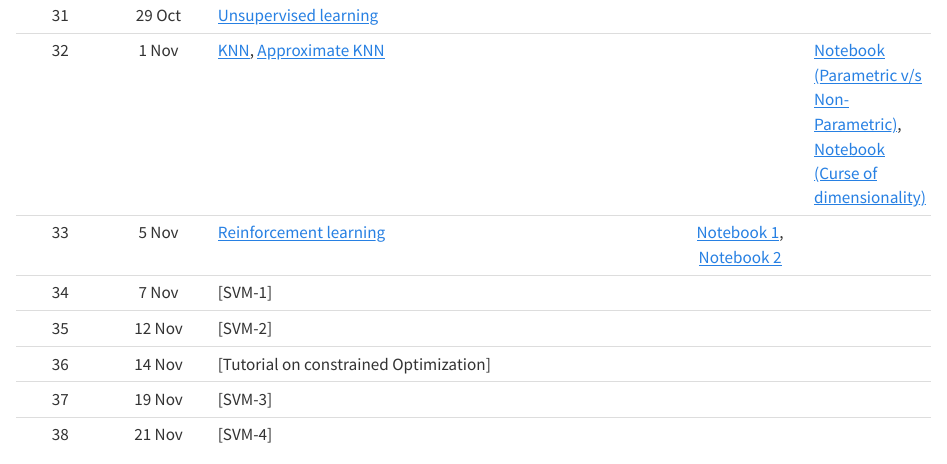
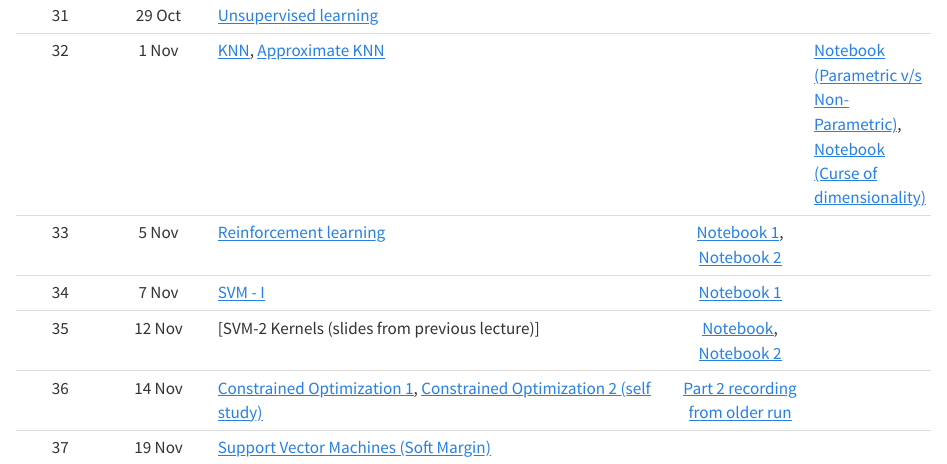
Before and after one commit to nipunbatra/ml2024-fall, a Quarto document (schedule.qmd): the page in a window 1100 px wide, from 2690 px down. Rendered offline with R 4.5, knitr and Pandoc in place of Quarto, with nearby package versions.

Commit message:
added slides

```diff
--- a/schedule.qmd
+++ b/schedule.qmd
@@ -47,11 +47,10 @@ title: "Schedule"
 31| 29 Oct| [Unsupervised learning](https://nipunbatra.github.io/ml-teaching/slides/unsupervised.pdf)||
 32| 1 Nov| [KNN](https://nipunbatra.github.io/ml-teaching/slides/knn.pdf), [Approximate KNN](https://nipunbatra.github.io/ml-teaching/slides/KNN-approx.pdf)| |[Notebook (Parametric v/s Non-Parametric)](https://nipunbatra.github.io/ml2023/notebooks/posts/parametric-non-parametric.html), [Notebook (Curse of dimensionality)](https://nipunbatra.github.io/ml-teaching/notebooks/curse-dimensionality)| Reference on Parameteric v/s Non-Parametric [from MLSS](http://mlss.tuebingen.mpg.de/2015/slides/ghahramani/gp-neural-nets15.pdf), [ML Mastery](https://machinelearningmastery.com/parametric-and-nonparametric-machine-learning-algorithms/), [StackExchange](https://stats.stackexchange.com/questions/268638/what-exactly-is-the-difference-between-a-parametric-and-non-parametric-model), [Sebastian Raschka's blog](https://sebastianraschka.com/faq/docs/parametric_vs_nonparametric.html) |
 33| 5 Nov| [Reinforcement learning](https://nipunbatra.github.io/ml-teaching/slides/rl.pdf)|[Notebook 1](https://nipunbatra.github.io/ml-teaching/notebooks/rl-1.html), [Notebook 2](https://nipunbatra.github.io/ml-teaching/notebooks/rl-2.html)| |
-34| 7 Nov| [SVM-1]||
-35| 12 Nov| [SVM-2]||
-36| 14 Nov| [Tutorial on constrained Optimization]||
-37| 19 Nov| [SVM-3]||
-38| 21 Nov| [SVM-4]||
+34| 7 Nov| [SVM - I](https://nipunbatra.github.io/ml-teaching/slides/svm-intro.pdf)|[Notebook 1](https://nipunbatra.github.io/ml-teaching/notebooks/svm.html)|
+35| 12 Nov| [SVM-2 Kernels (slides from previous lecture)]|[Notebook](https://nipunbatra.github.io/ml-teaching/notebooks/svm-primal-dual.html), [Notebook 2](https://nipunbatra.github.io/ml-teaching/notebooks/svm-kernel.html)||
+36| 14 Nov| [Constrained Optimization 1](https://nipunbatra.github.io/ml-teaching/slides/constrained-1.pdf), [Constrained Optimization 2 (self study)](https://nipunbatra.github.io/ml-teaching/slides/constrained-2.pdf)| [Part 2 recording from older run](https://www.youtube.com/watch?v=Gr1o97QI1PI)|
+37| 19 Nov| [Support Vector Machines (Soft Margin)](lectures/svm-soft-margin.pdf)|
 
 <!-- your comment
 
```
